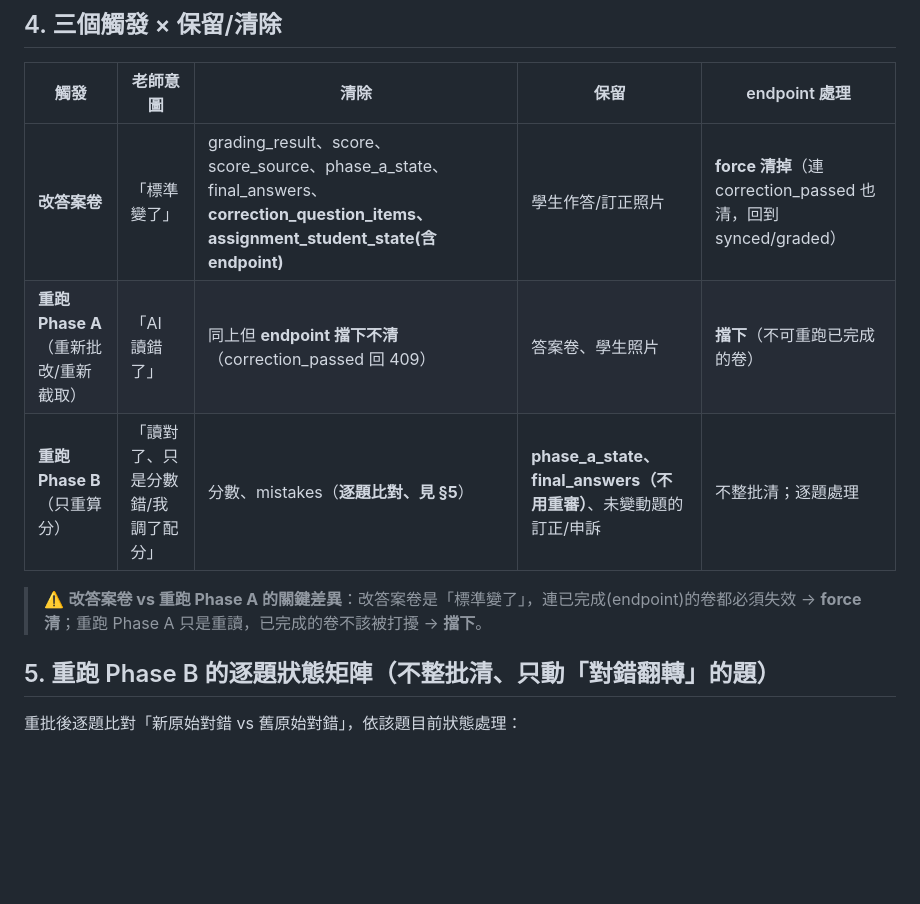
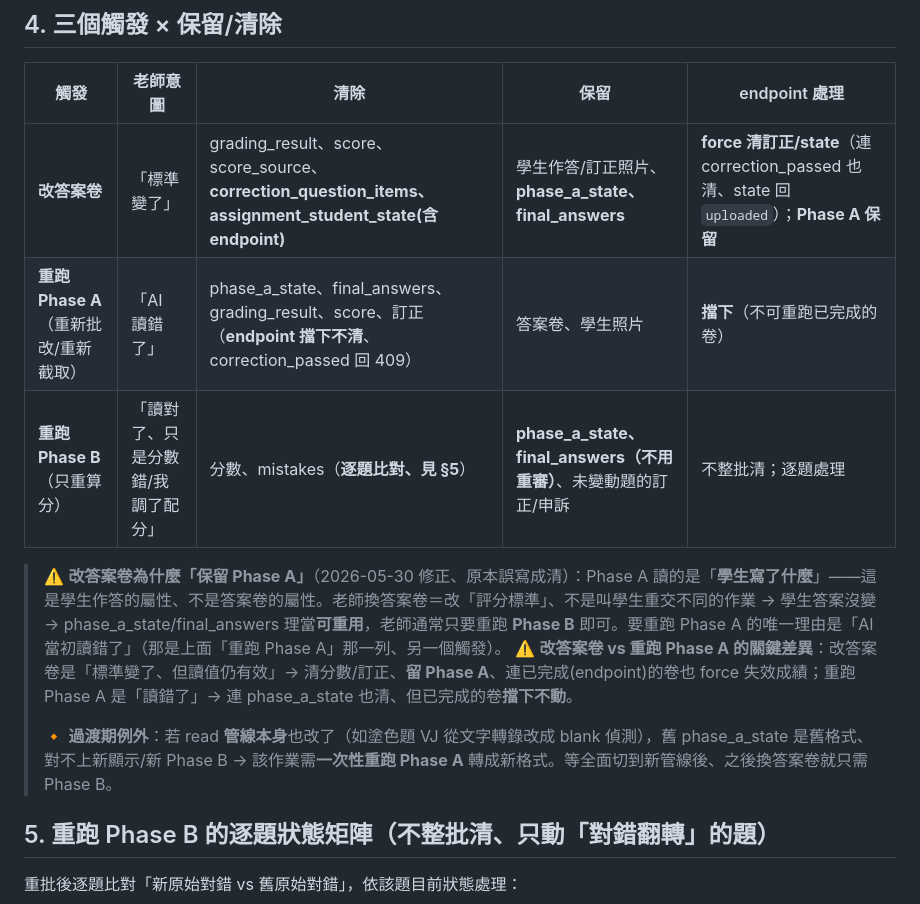
Before and after one commit to jhanfong150983-dot/redpenaisever, a Markdown page: docs/批改重跑與清除政策.md, the part around the change. GitHub-like rendering; blank space fills up the shorter version.

Commit message:
docs(grading): 修正政策 — 改答案卷保留 Phase A(只重跑 Phase B)
Phase A 讀的是「學生寫了什麼」=學生作答屬性、非答案卷屬性;
換答案卷=改評分標準、學生答案沒變→phase_a_state/final_answers 可重用、
只需重跑 Phase B。原 §4 誤寫成清 Phase A,且 handleClearGrading 本來就沒清
(剛好正確)。加過渡期例外:read 管線本身改了(VJ blank 偵測)需一次性重截取。

Co-Authored-By: Claude Opus 4.8 (1M context) <noreply@anthropic.com>

```diff
--- a/docs/批改重跑與清除政策.md
+++ b/docs/批改重跑與清除政策.md
@@ -37,11 +37,14 @@ B 正式批改→ grading_result（分數 + 逐題 details + mistakes[]）   ←
 
 | 觸發 | 老師意圖 | 清除 | 保留 | endpoint 處理 |
 |---|---|---|---|---|
-| **改答案卷** | 「標準變了」 | grading_result、score、score_source、phase_a_state、final_answers、**correction_question_items、assignment_student_state(含 endpoint)** | 學生作答/訂正照片 | **force 清掉**（連 correction_passed 也清，回到 synced/graded） |
-| **重跑 Phase A**（重新批改/重新截取） | 「AI 讀錯了」 | 同上但 **endpoint 擋下不清**（correction_passed 回 409） | 答案卷、學生照片 | **擋下**（不可重跑已完成的卷） |
+| **改答案卷** | 「標準變了」 | grading_result、score、score_source、**correction_question_items、assignment_student_state(含 endpoint)** | 學生作答/訂正照片、**phase_a_state、final_answers** | **force 清訂正/state**（連 correction_passed 也清、state 回 `uploaded`）；**Phase A 保留** |
+| **重跑 Phase A**（重新批改/重新截取） | 「AI 讀錯了」 | phase_a_state、final_answers、grading_result、score、訂正（**endpoint 擋下不清**、correction_passed 回 409） | 答案卷、學生照片 | **擋下**（不可重跑已完成的卷） |
 | **重跑 Phase B**（只重算分） | 「讀對了、只是分數錯/我調了配分」 | 分數、mistakes（**逐題比對、見 §5**） | **phase_a_state、final_answers（不用重審）**、未變動題的訂正/申訴 | 不整批清；逐題處理 |
 
-> ⚠️ **改答案卷 vs 重跑 Phase A 的關鍵差異**：改答案卷是「標準變了」，連已完成(endpoint)的卷都必須失效 → **force 清**；重跑 Phase A 只是重讀，已完成的卷不該被打擾 → **擋下**。
+> ⚠️ **改答案卷為什麼「保留 Phase A」**（2026-05-30 修正、原本誤寫成清）：Phase A 讀的是「**學生寫了什麼**」——這是學生作答的屬性、不是答案卷的屬性。老師換答案卷＝改「評分標準」、不是叫學生重交不同的作業 → 學生答案沒變 → phase_a_state/final_answers 理當**可重用**，老師通常只要重跑 **Phase B** 即可。要重跑 Phase A 的唯一理由是「AI 當初讀錯了」（那是上面「重跑 Phase A」那一列、另一個觸發）。
+> ⚠️ **改答案卷 vs 重跑 Phase A 的關鍵差異**：改答案卷是「標準變了、但讀值仍有效」→ 清分數/訂正、**留 Phase A**、連已完成(endpoint)的卷也 force 失效成績；重跑 Phase A 是「讀錯了」→ 連 phase_a_state 也清、但已完成的卷**擋下不動**。
+>
+> 🔸 **過渡期例外**：若 read **管線本身**也改了（如塗色題 VJ 從文字轉錄改成 blank 偵測），舊 phase_a_state 是舊格式、對不上新顯示/新 Phase B → 該作業需**一次性重跑 Phase A** 轉成新格式。等全面切到新管線後、之後換答案卷就只需 Phase B。
 
 ## 5. 重跑 Phase B 的逐題狀態矩陣（不整批清、只動「對錯翻轉」的題）
 
```
